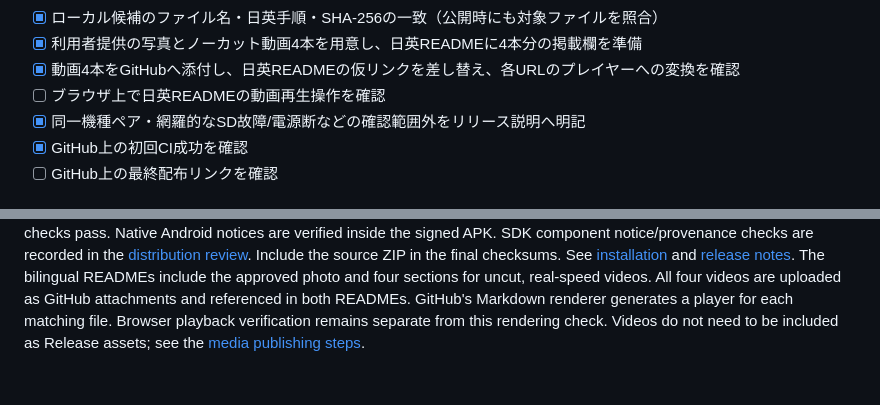
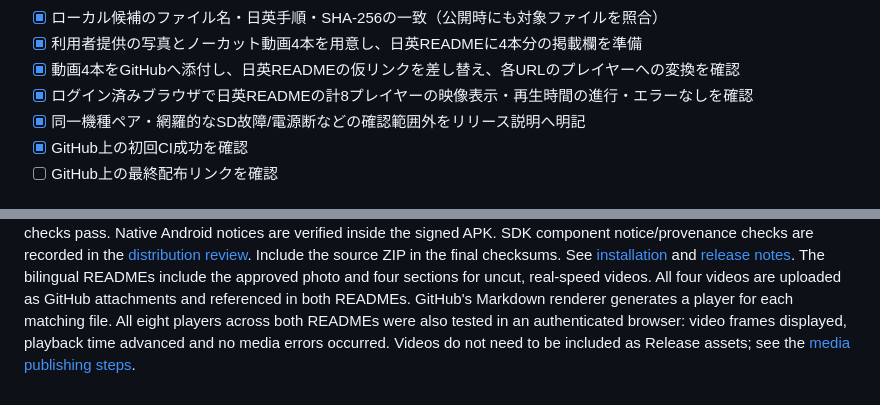
Before and after one commit to Corvelis/m5-touch-card, a Markdown page: release/README.md, 2 parts joined by grey strips. GitHub-like rendering.

```diff
--- a/release/README.md
+++ b/release/README.md
@@ -98,7 +98,7 @@ Flutterが実行時に使う生成プラグインのURIは残るため、個人
 - [x] ローカル候補のファイル名・日英手順・SHA-256の一致（公開時にも対象ファイルを照合）
 - [x] 利用者提供の写真とノーカット動画4本を用意し、日英READMEに4本分の掲載欄を準備
 - [x] 動画4本をGitHubへ添付し、日英READMEの仮リンクを差し替え、各URLのプレイヤーへの変換を確認
-- [ ] ブラウザ上で日英READMEの動画再生操作を確認
+- [x] ログイン済みブラウザで日英READMEの計8プレイヤーの映像表示・再生時間の進行・エラーなしを確認
 - [x] 同一機種ペア・網羅的なSD故障/電源断などの確認範囲外をリリース説明へ明記
 - [x] GitHub上の初回CI成功を確認
 - [ ] GitHub上の最終配布リンクを確認
@@ -128,5 +128,5 @@ are recorded in the [distribution review](../docs/distribution-review.en.md). In
 See [installation](../docs/install.en.md) and [release notes](notes-v0.1.0.en.md).
 The bilingual READMEs include the approved photo and four sections for uncut, real-speed videos.
 All four videos are uploaded as GitHub attachments and referenced in both READMEs. GitHub's Markdown renderer generates a player for each matching file.
-Browser playback verification remains separate from this rendering check.
+All eight players across both READMEs were also tested in an authenticated browser: video frames displayed, playback time advanced and no media errors occurred.
 Videos do not need to be included as Release assets; see the [media publishing steps](../docs/media/README.md).
```
Also changed, not shown: docs/media/README.md (+4 -2 lines), docs/publication-readiness.md (+4 -3 lines).
